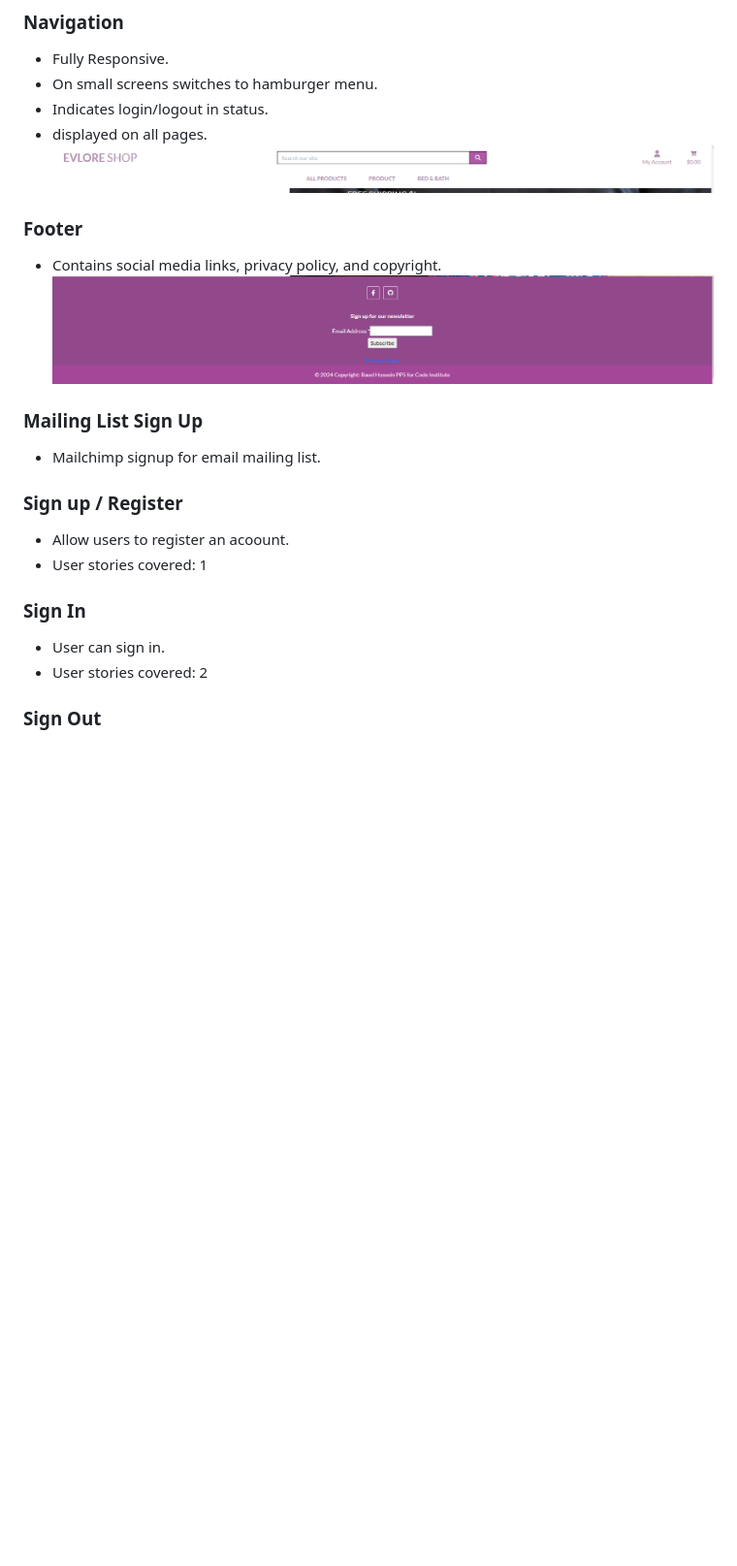
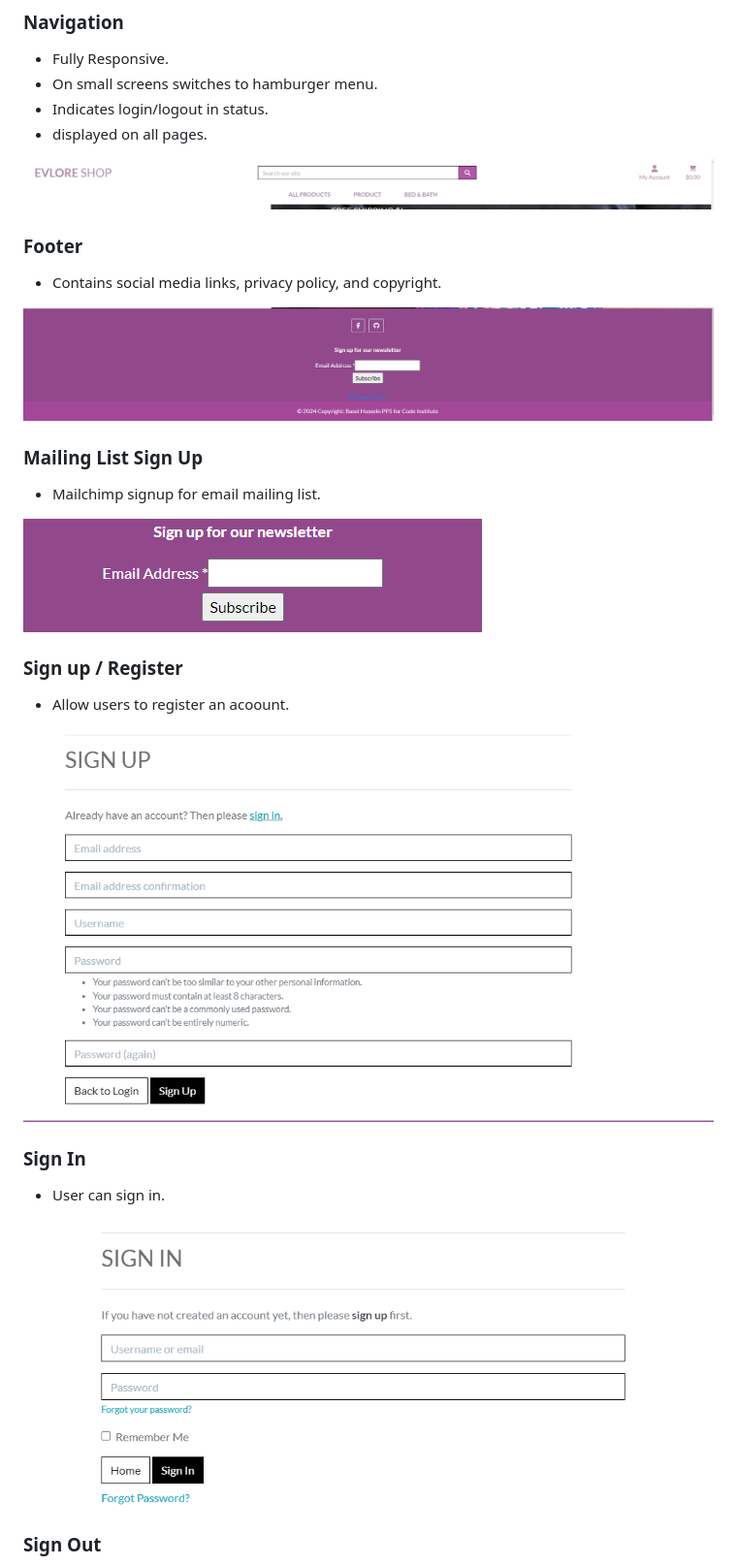
Before and after one commit to baselhn-cmd/Evlore-pp5, a Markdown page: README.md, the part around one of its changes. Shown at 97% size. GitHub-like rendering; pictures changed too: media/email.png (added), media/signin.png (added), media/signup.png (added); blank space fills up the shorter version.

Commit message:
added more details to readme

```diff
--- a/README.md
+++ b/README.md
@@ -326,23 +326,31 @@ I have used meta tags in the HTML of my web app's pages to optimize them for sea
 - On small screens switches to hamburger menu.
 - Indicates login/logout in status.
 - displayed on all pages.
+
 ![Nav](/media/nav1.png)
+
 ### Footer
 - Contains social media links, privacy policy, and copyright.
+
 ![Footer](/media/footer.png)
 
 ### Mailing List Sign Up
 - Mailchimp signup for email mailing list.
 
+![Email](/media/email.png)
+
 
 ### Sign up / Register
 - Allow users to register an acoount.
-- User stories covered: 1
+
+![Signup](/media/signup.png)
+
 
 
 ### Sign In
 - User can sign in.
-- User stories covered: 2
+
+![sigin](/media/signin.png)
 
 
 ### Sign Out
```
Also changed, not shown: other parts of README.md (+9 -2 lines), media/search.png (added), media/signout2.png (added).
